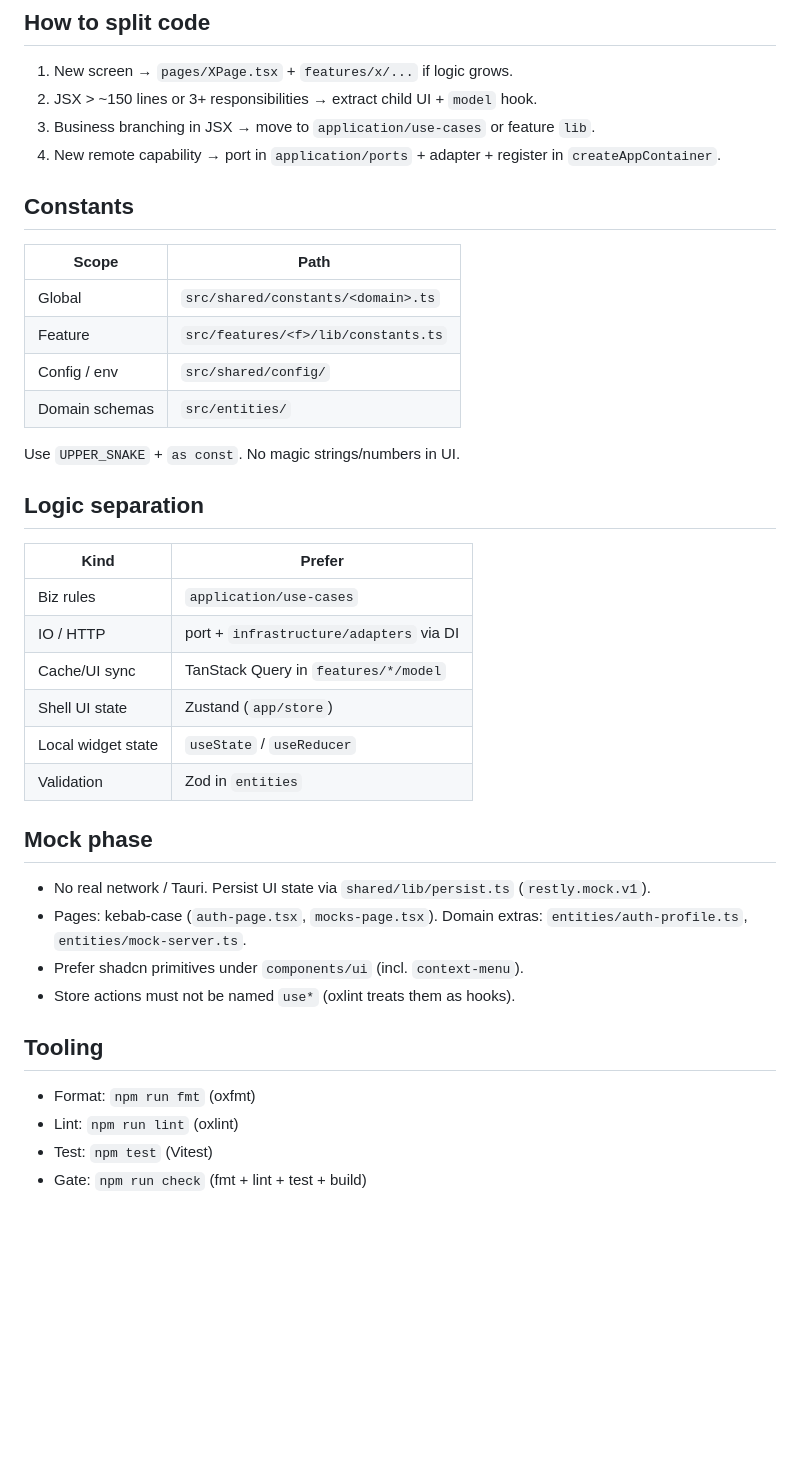
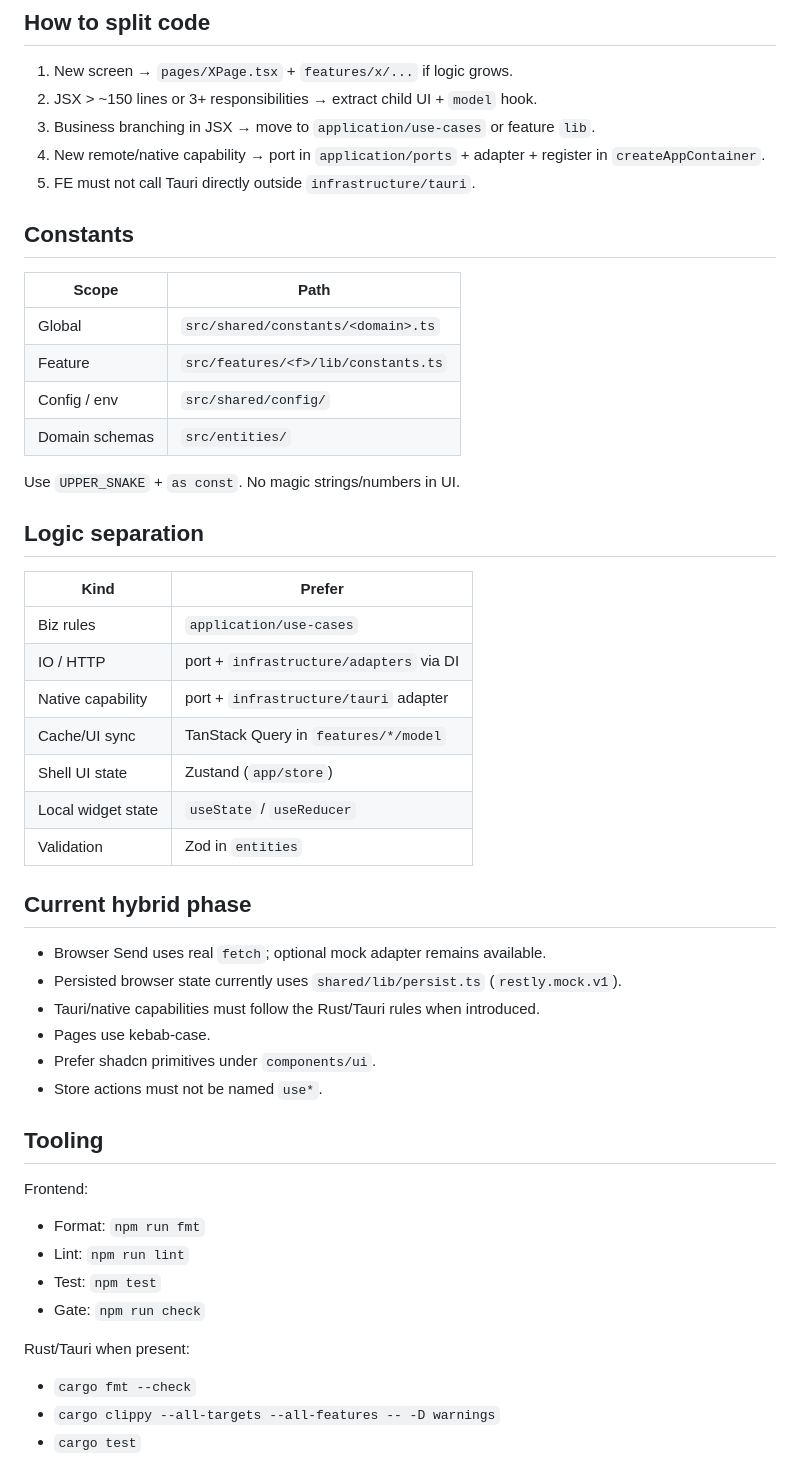
Before and after one commit to truongnat/Restly, a Markdown page: docs/CODING_STANDARDS.md, the part around one of its changes. Rendered like a GitHub page; blank space fills up the shorter version.

```diff
--- a/docs/CODING_STANDARDS.md
+++ b/docs/CODING_STANDARDS.md
@@ -38,40 +52,52 @@ See `.cursor/rules/di.mdc`.
 1. New screen → `pages/XPage.tsx` + `features/x/...` if logic grows.
 2. JSX > ~150 lines or 3+ responsibilities → extract child UI + `model` hook.
 3. Business branching in JSX → move to `application/use-cases` or feature `lib`.
-4. New remote capability → port in `application/ports` + adapter + register in `createAppContainer`.
+4. New remote/native capability → port in `application/ports` + adapter + register in `createAppContainer`.
+5. FE must not call Tauri directly outside `infrastructure/tauri`.
 
 ## Constants
 
-| Scope          | Path                                |
-| -------------- | ----------------------------------- |
-| Global         | `src/shared/constants/<domain>.ts`  |
-| Feature        | `src/features/<f>/lib/constants.ts` |
-| Config / env   | `src/shared/config/`                |
-| Domain schemas | `src/entities/`                     |
+| Scope | Path |
+| --- | --- |
+| Global | `src/shared/constants/<domain>.ts` |
+| Feature | `src/features/<f>/lib/constants.ts` |
+| Config / env | `src/shared/config/` |
+| Domain schemas | `src/entities/` |
 
 Use `UPPER_SNAKE` + `as const`. No magic strings/numbers in UI.
 
 ## Logic separation
 
-| Kind               | Prefer                                  |
-| ------------------ | --------------------------------------- |
-| Biz rules          | `application/use-cases`                 |
-| IO / HTTP          | port + `infrastructure/adapters` via DI |
-| Cache/UI sync      | TanStack Query in `features/*/model`    |
-| Shell UI state     | Zustand (`app/store`)                   |
-| Local widget state | `useState` / `useReducer`               |
-| Validation         | Zod in `entities`                       |
+| Kind | Prefer |
+| --- | --- |
+| Biz rules | `application/use-cases` |
+| IO / HTTP | port + `infrastructure/adapters` via DI |
+| Native capability | port + `infrastructure/tauri` adapter |
+| Cache/UI sync | TanStack Query in `features/*/model` |
+| Shell UI state | Zustand (`app/store`) |
+| Local widget state | `useState` / `useReducer` |
+| Validation | Zod in `entities` |
 
-## Mock phase
+## Current hybrid phase
 
-- No real network / Tauri. Persist UI state via `shared/lib/persist.ts` (`restly.mock.v1`).
-- Pages: kebab-case (`auth-page.tsx`, `mocks-page.tsx`). Domain extras: `entities/auth-profile.ts`, `entities/mock-server.ts`.
-- Prefer shadcn primitives under `components/ui` (incl. `context-menu`).
-- Store actions must not be named `use*` (oxlint treats them as hooks).
+- Browser Send uses real `fetch`; optional mock adapter remains available.
+- Persisted browser state currently uses `shared/lib/persist.ts` (`restly.mock.v1`).
+- Tauri/native capabilities must follow the Rust/Tauri rules when introduced.
+- Pages use kebab-case.
+- Prefer shadcn primitives under `components/ui`.
+- Store actions must not be named `use*`.
 
 ## Tooling
 
-- Format: `npm run fmt` (oxfmt)
-- Lint: `npm run lint` (oxlint)
-- Test: `npm test` (Vitest)
-- Gate: `npm run check` (fmt + lint + test + build)
+Frontend:
+
+- Format: `npm run fmt`
+- Lint: `npm run lint`
+- Test: `npm test`
+- Gate: `npm run check`
+
+Rust/Tauri when present:
+
+- `cargo fmt --check`
+- `cargo clippy --all-targets --all-features -- -D warnings`
+- `cargo test`
```
Also changed, not shown: other parts of docs/CODING_STANDARDS.md (+16 -2 lines).
